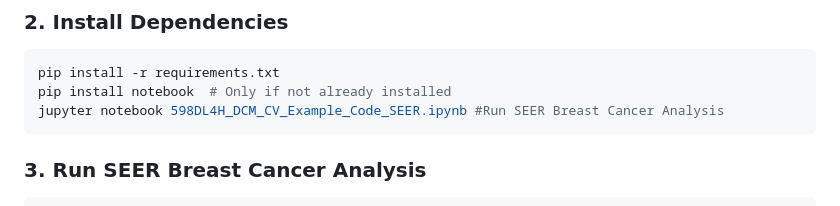
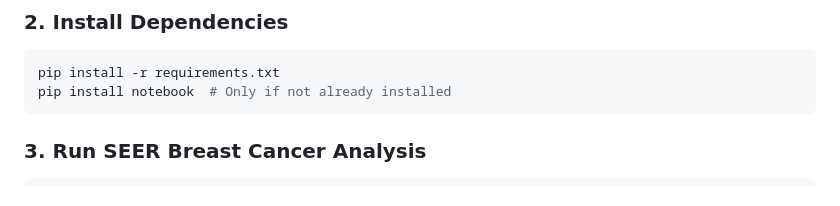
Before and after one commit to chrisyu-uiuc/revisitdeepcoxmixtures-cs598-uiuc, a Markdown page: README.md, the part around the change. Rendered like a GitHub page.

````diff
--- a/README.md
+++ b/README.md
@@ -94,7 +94,6 @@ cd revisit-deepcoxmixtures-cs598-uiuc
 ```bash
 pip install -r requirements.txt
 pip install notebook  # Only if not already installed
-jupyter notebook 598DL4H_DCM_CV_Example_Code_SEER.ipynb #Run SEER Breast Cancer Analysis
 ```
 
 ### 3. Run SEER Breast Cancer Analysis
````
